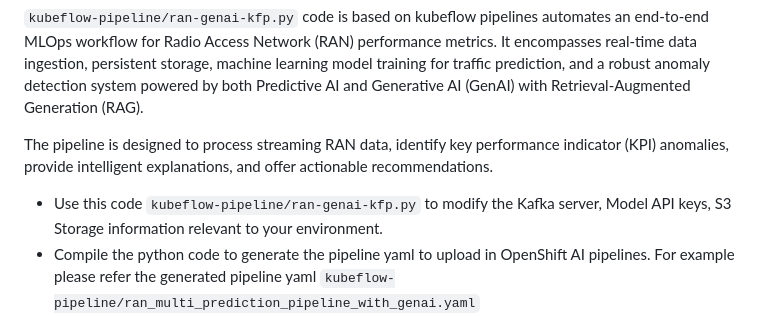
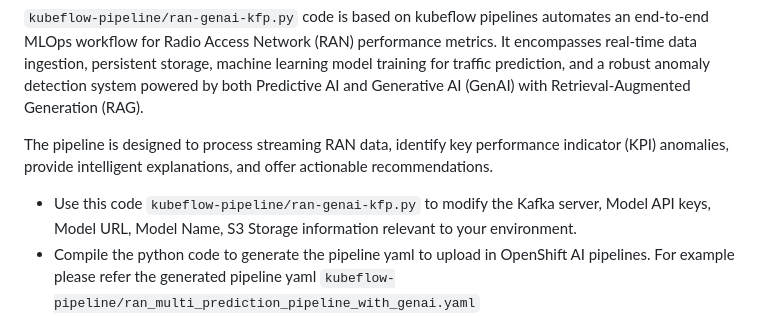
Before and after one commit to rh-ssa-demos/agentic-ai-enabled-ran, a Markdown page: steps-to-run-on-openshift.md, the part around the change. Rendered like a GitHub page.

```diff
--- a/steps-to-run-on-openshift.md
+++ b/steps-to-run-on-openshift.md
@@ -143,7 +143,7 @@ Once deployed, this deployment will start simulating RAN key metrics and push th
 
 The pipeline is designed to process streaming RAN data, identify key performance indicator (KPI) anomalies, provide intelligent explanations, and offer actionable recommendations.
 
-* Use this code `kubeflow-pipeline/ran-genai-kfp.py` to modify the Kafka server, Model API keys, S3 Storage information relevant to your environment.
+* Use this code `kubeflow-pipeline/ran-genai-kfp.py` to modify the Kafka server, Model API keys, Model URL, Model Name, S3 Storage information relevant to your environment.
 * Compile the python code to generate the pipeline yaml to upload in OpenShift AI pipelines. For example please refer the generated pipeline yaml `kubeflow-pipeline/ran_multi_prediction_pipeline_with_genai.yaml`
 * The generated yaml can be uploaded in OpenShift AI pipelines under the namespace you have created for this demo.
 
```
